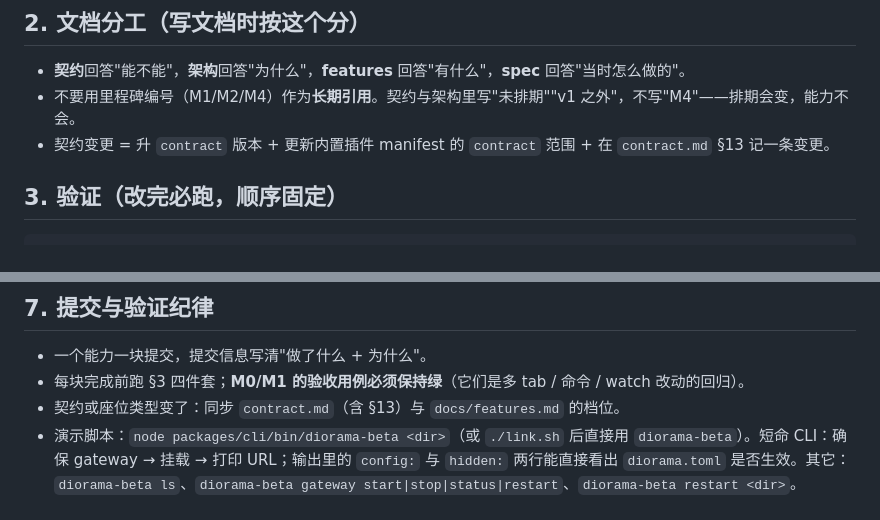
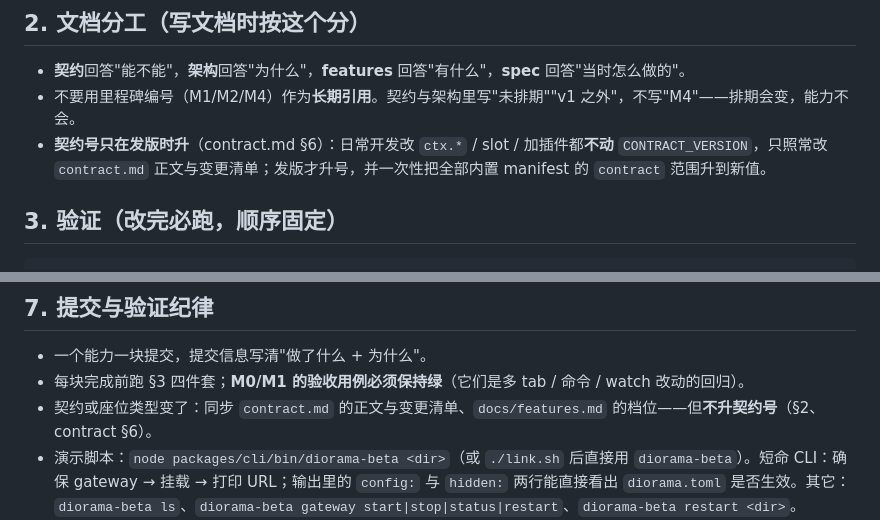
Before and after one commit to diorama-cli/diorama, a Markdown page: AGENTS.md, 2 parts joined by grey strips. Rendered like a GitHub page.

```diff
--- a/AGENTS.md
+++ b/AGENTS.md
@@ -22,7 +22,7 @@
 
 - **契约**回答"能不能"，**架构**回答"为什么"，**features** 回答"有什么"，**spec** 回答"当时怎么做的"。
 - 不要用里程碑编号（M1/M2/M4）作为**长期引用**。契约与架构里写"未排期""v1 之外"，不写"M4"——排期会变，能力不会。
-- 契约变更 = 升 `contract` 版本 + 更新内置插件 manifest 的 `contract` 范围 + 在 `contract.md` §13 记一条变更。
+- **契约号只在发版时升**（contract.md §6）：日常开发改 `ctx.*` / slot / 加插件都**不动** `CONTRACT_VERSION`，只照常改 `contract.md` 正文与变更清单；发版才升号，并一次性把全部内置 manifest 的 `contract` 范围升到新值。
 
 ## 3. 验证（改完必跑，顺序固定）
 
@@ -141,7 +141,7 @@ scripts/                  生成器（图标表；`pnpm icons` 重新生成）
 
 - 一个能力一块提交，提交信息写清"做了什么 + 为什么"。
 - 每块完成前跑 §3 四件套；**M0/M1 的验收用例必须保持绿**（它们是多 tab / 命令 / watch 改动的回归）。
-- 契约或座位类型变了：同步 `contract.md`（含 §13）与 `docs/features.md` 的档位。
+- 契约或座位类型变了：同步 `contract.md` 的正文与变更清单、`docs/features.md` 的档位——但**不升契约号**（§2、contract §6）。
 - 演示脚本：`node packages/cli/bin/diorama-beta <dir>`（或 `./link.sh` 后直接用 `diorama-beta`）。短命 CLI：确保 gateway → 挂载 → 打印 URL；输出里的 `config:` 与 `hidden:` 两行能直接看出 `diorama.toml` 是否生效。其它：`diorama-beta ls`、`diorama-beta gateway start|stop|status|restart`、`diorama-beta restart <dir>`。
 - **两个入口、两条通道**：`bin/diorama`（发布名）与 `bin/diorama-beta`（`DIORAMA_CHANNEL=beta`，link 进来的 checkout 用）。beta 的 socket/pid/日志都带 `-beta`，所以与已安装的 `diorama` 可以并存；`link.sh` 只创建 `diorama-beta`。e2e 一律走 `diorama-beta`。
 - **测试隔离**：e2e 每个用例用自己的 `DIORAMA_HOME`（临时目录）与自己的 gateway；不要把测试指向真实的 `~/.diorama`。
```
Also changed, not shown: docs/contract.md (+22 -6 lines).
